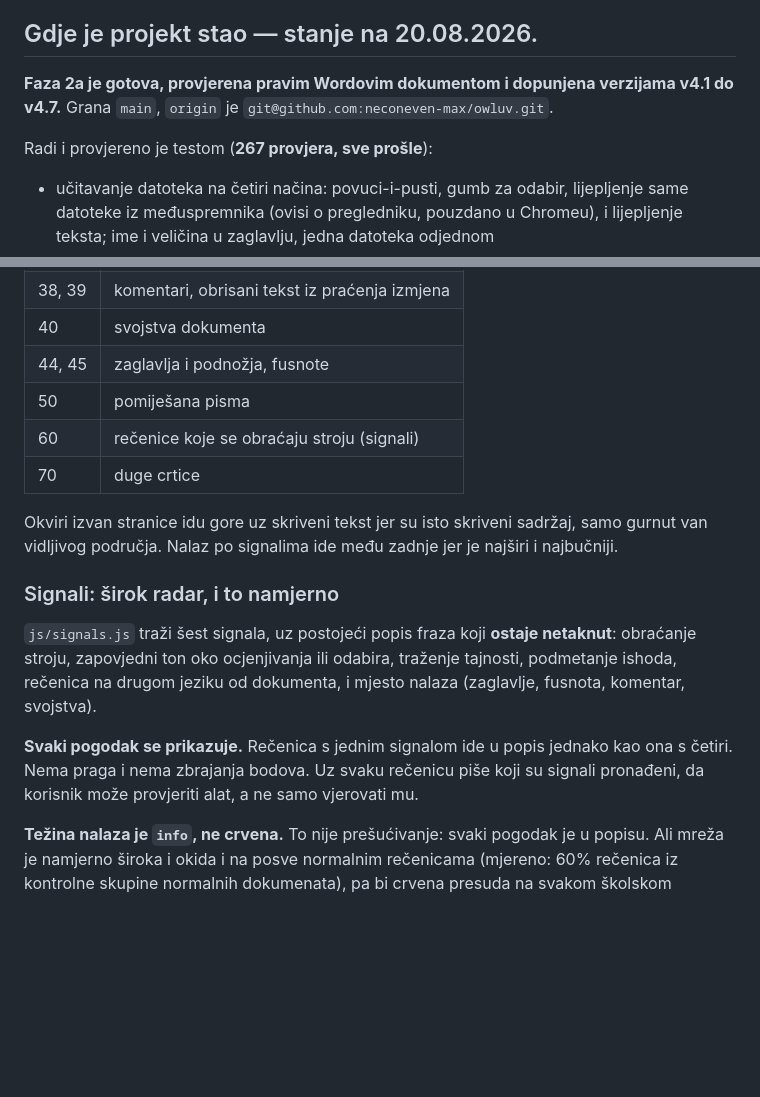
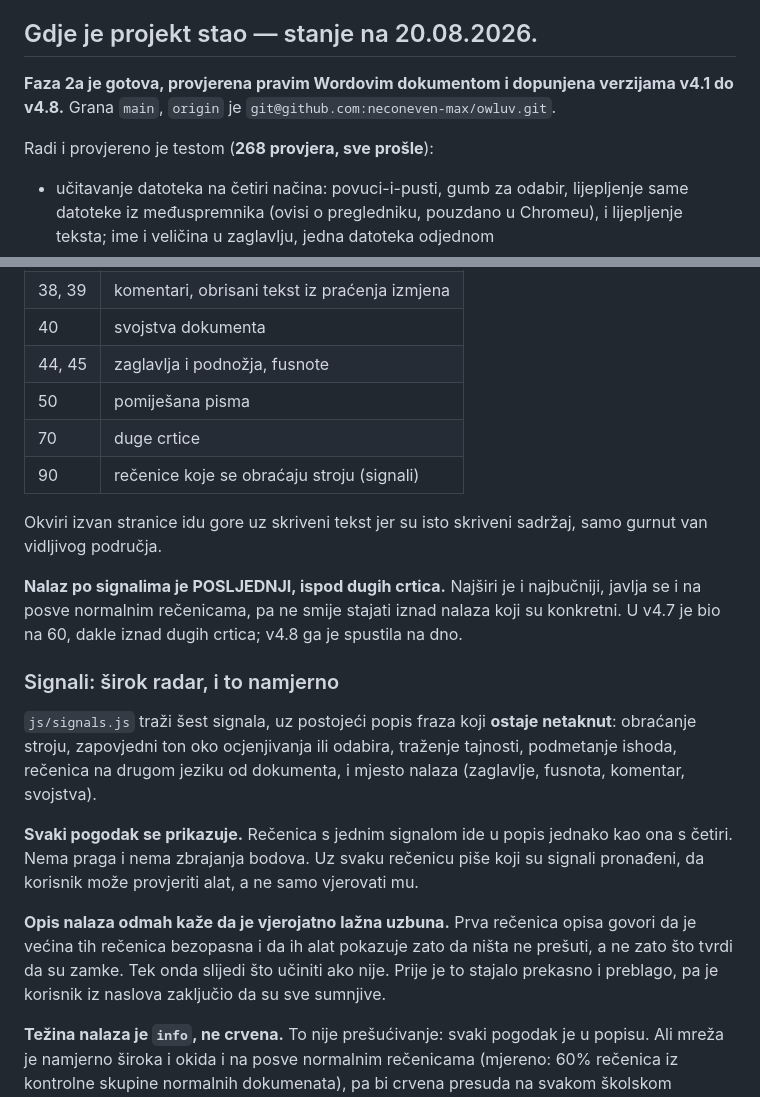
Before and after one commit to neconeven-max/owluv, a Markdown page: CLAUDE.md, 2 parts joined by grey strips. GitHub-like rendering; blank space fills up the shorter version.

```diff
--- a/CLAUDE.md
+++ b/CLAUDE.md
@@ -109,10 +109,10 @@ Test se **mora** izvršiti prije nego se prijavi da je nešto gotovo.
 ## Gdje je projekt stao — stanje na 20.08.2026.
 
 **Faza 2a je gotova, provjerena pravim Wordovim dokumentom i dopunjena
-verzijama v4.1 do v4.7.** Grana `main`, `origin` je
+verzijama v4.1 do v4.8.** Grana `main`, `origin` je
 `git@github.com:neconeven-max/owluv.git`.
 
-Radi i provjereno je testom (**267 provjera, sve prošle**):
+Radi i provjereno je testom (**268 provjera, sve prošle**):
 
 - učitavanje datoteka na četiri načina: povuci-i-pusti, gumb za odabir,
   lijepljenje same datoteke iz međuspremnika (ovisi o pregledniku, pouzdano u
@@ -217,12 +217,16 @@ imao 23 stavke i stajao prvi, pa se skriveni tekst nije vidio bez pomicanja.
 | 40 | svojstva dokumenta |
 | 44, 45 | zaglavlja i podnožja, fusnote |
 | 50 | pomiješana pisma |
-| 60 | rečenice koje se obraćaju stroju (signali) |
 | 70 | duge crtice |
+| 90 | rečenice koje se obraćaju stroju (signali) |
 
 Okviri izvan stranice idu gore uz skriveni tekst jer su isto skriveni sadržaj,
-samo gurnut van vidljivog područja. Nalaz po signalima ide među zadnje jer je
-najširi i najbučniji.
+samo gurnut van vidljivog područja.
+
+**Nalaz po signalima je POSLJEDNJI, ispod dugih crtica.** Najširi je i
+najbučniji, javlja se i na posve normalnim rečenicama, pa ne smije stajati iznad
+nalaza koji su konkretni. U v4.7 je bio na 60, dakle iznad dugih crtica; v4.8 ga
+je spustila na dno.
 
 ### Signali: širok radar, i to namjerno
 
@@ -235,6 +239,12 @@ mjesto nalaza (zaglavlje, fusnota, komentar, svojstva).
 kao ona s četiri. Nema praga i nema zbrajanja bodova. Uz svaku rečenicu piše
 koji su signali pronađeni, da korisnik može provjeriti alat, a ne samo vjerovati
 mu.
+
+**Opis nalaza odmah kaže da je vjerojatno lažna uzbuna.** Prva rečenica opisa
+govori da je većina tih rečenica bezopasna i da ih alat pokazuje zato da ništa
+ne prešuti, a ne zato što tvrdi da su zamke. Tek onda slijedi što učiniti ako
+nije. Prije je to stajalo prekasno i preblago, pa je korisnik iz naslova
+zaključio da su sve sumnjive.
 
 **Težina nalaza je `info`, ne crvena.** To nije prešućivanje: svaki pogodak je u
 popisu. Ali mreža je namjerno široka i okida i na posve normalnim rečenicama
```
Also changed, not shown: README.md (+17 -2 lines).
